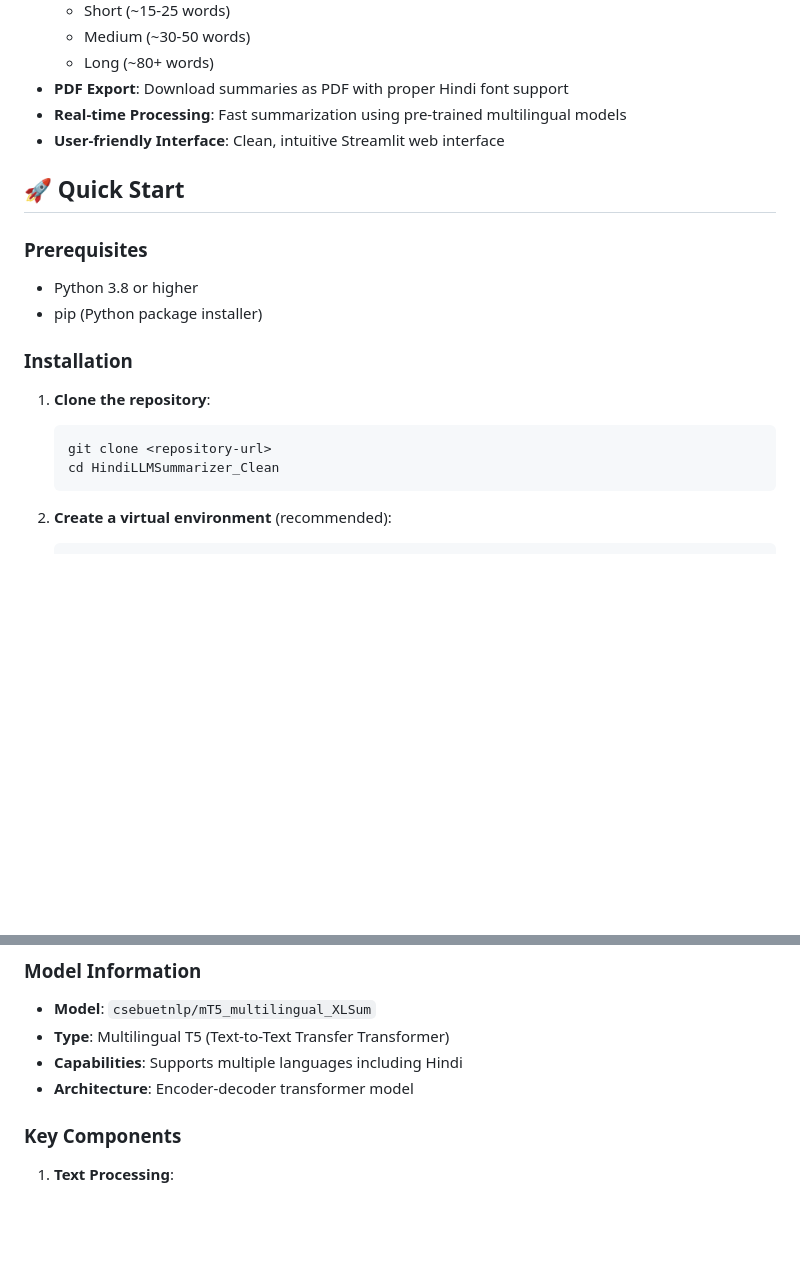
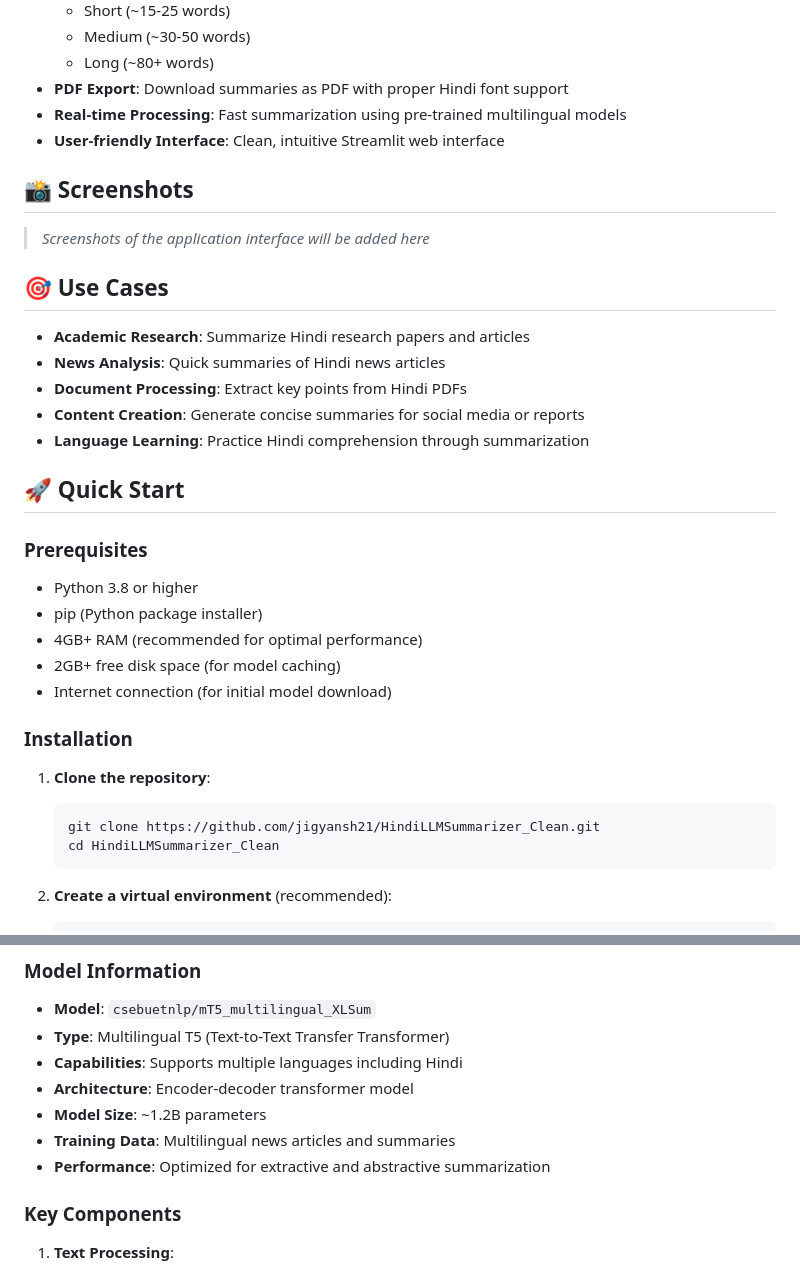
Before and after one commit to jigyansh21/HindiLLMSummarizer_Clean, a Markdown page: README.md, 2 parts joined by grey strips. Drawn GitHub-style; blank space fills up the shorter version.

````diff
--- a/README.md
+++ b/README.md
@@ -16,18 +45,33 @@ A powerful Streamlit-based web application that uses machine learning to generat
 - **Real-time Processing**: Fast summarization using pre-trained multilingual models
 - **User-friendly Interface**: Clean, intuitive Streamlit web interface
 
+## 📸 Screenshots
+
+> *Screenshots of the application interface will be added here*
+
+## 🎯 Use Cases
+
+- **Academic Research**: Summarize Hindi research papers and articles
+- **News Analysis**: Quick summaries of Hindi news articles
+- **Document Processing**: Extract key points from Hindi PDFs
+- **Content Creation**: Generate concise summaries for social media or reports
+- **Language Learning**: Practice Hindi comprehension through summarization
+
 ## 🚀 Quick Start
 
 ### Prerequisites
 
 - Python 3.8 or higher
 - pip (Python package installer)
+- 4GB+ RAM (recommended for optimal performance)
+- 2GB+ free disk space (for model caching)
+- Internet connection (for initial model download)
 
 ### Installation
 
 1. **Clone the repository**:
    ```bash
-   git clone <repository-url>
+   git clone https://github.com/jigyansh21/HindiLLMSummarizer_Clean.git
    cd HindiLLMSummarizer_Clean
    ```
 
@@ -95,6 +139,9 @@ The application requires the following Python packages:
 - **Type**: Multilingual T5 (Text-to-Text Transfer Transformer)
 - **Capabilities**: Supports multiple languages including Hindi
 - **Architecture**: Encoder-decoder transformer model
+- **Model Size**: ~1.2B parameters
+- **Training Data**: Multilingual news articles and summaries
+- **Performance**: Optimized for extractive and abstractive summarization
 
 ### Key Components
 
````
Also changed, not shown: other parts of README.md (+55 -2 lines).
